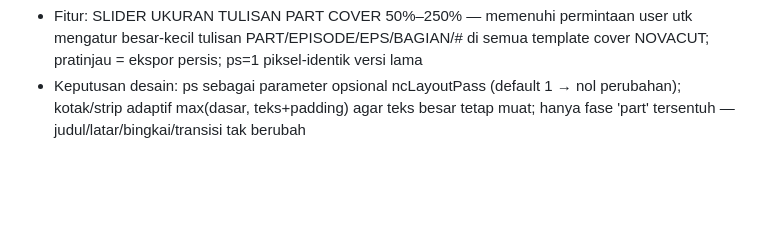
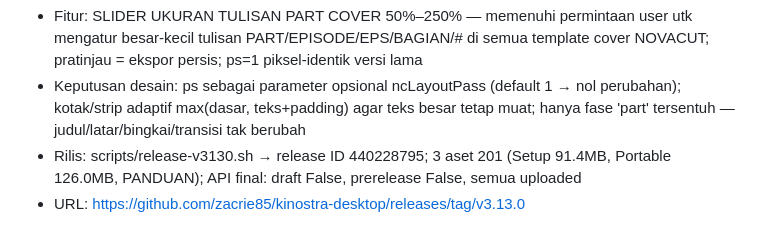
Before and after one commit to zacrie85/kinostra-desktop, a Markdown page: worklog.md, the part around the change. GitHub-like rendering; blank space fills up the shorter version.

Commit message:
worklog: Task ID 19 — v3.13.0 SLIDER UKURAN TULISAN PART COVER (uji 21/21 + regresi bersih-expected + rilis selesai ID 440228795)

```diff
--- a/worklog.md
+++ b/worklog.md
@@ -427,3 +427,5 @@ Work Log:
 Stage Summary:
 - Fitur: SLIDER UKURAN TULISAN PART COVER 50%–250% — memenuhi permintaan user utk mengatur besar-kecil tulisan PART/EPISODE/EPS/BAGIAN/# di semua template cover NOVACUT; pratinjau = ekspor persis; ps=1 piksel-identik versi lama
 - Keputusan desain: ps sebagai parameter opsional ncLayoutPass (default 1 → nol perubahan); kotak/strip adaptif max(dasar, teks+padding) agar teks besar tetap muat; hanya fase 'part' tersentuh — judul/latar/bingkai/transisi tak berubah
+- Rilis: scripts/release-v3130.sh → release ID 440228795; 3 aset 201 (Setup 91.4MB, Portable 126.0MB, PANDUAN); API final: draft False, prerelease False, semua uploaded
+- URL: https://github.com/zacrie85/kinostra-desktop/releases/tag/v3.13.0
```
